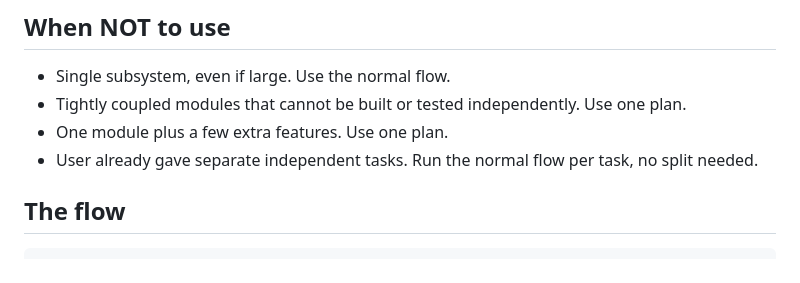
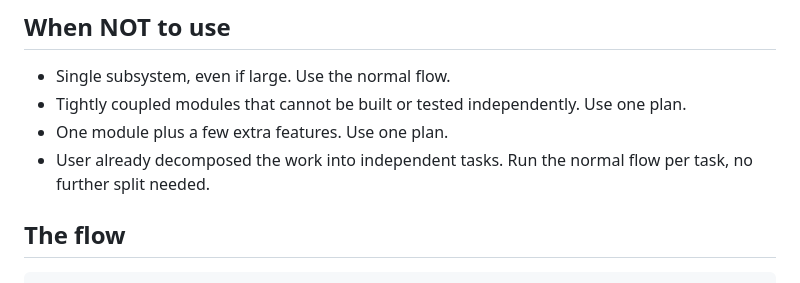
Before and after one commit to RubenVanDerVeen/skills, a Markdown page: multi-plan-orchestration/SKILL.md, the part around the change. Rendered like a GitHub page.

Commit message:
fix(multi-plan-orchestration): clarify 'When NOT to use' bullet
Reworded 'User already gave separate independent tasks' to 'User already
decomposed the work into independent tasks'. Same intent, clearer trigger
distinction between this skill's scope and the user doing the split
upfront.

Suggested by code quality review (Task 2).

```diff
--- a/multi-plan-orchestration/SKILL.md
+++ b/multi-plan-orchestration/SKILL.md
@@ -42,7 +42,7 @@ Trigger when any of these hold:
 - Single subsystem, even if large. Use the normal flow.
 - Tightly coupled modules that cannot be built or tested independently. Use one plan.
 - One module plus a few extra features. Use one plan.
-- User already gave separate independent tasks. Run the normal flow per task, no split needed.
+- User already decomposed the work into independent tasks. Run the normal flow per task, no further split needed.
 
 ## The flow
 
```
